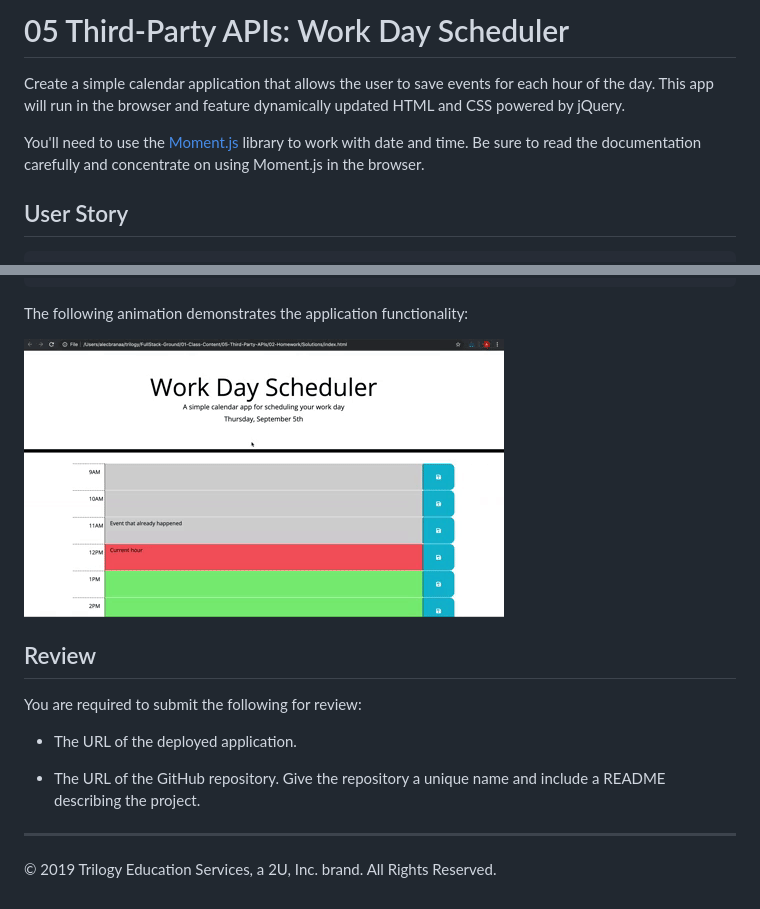
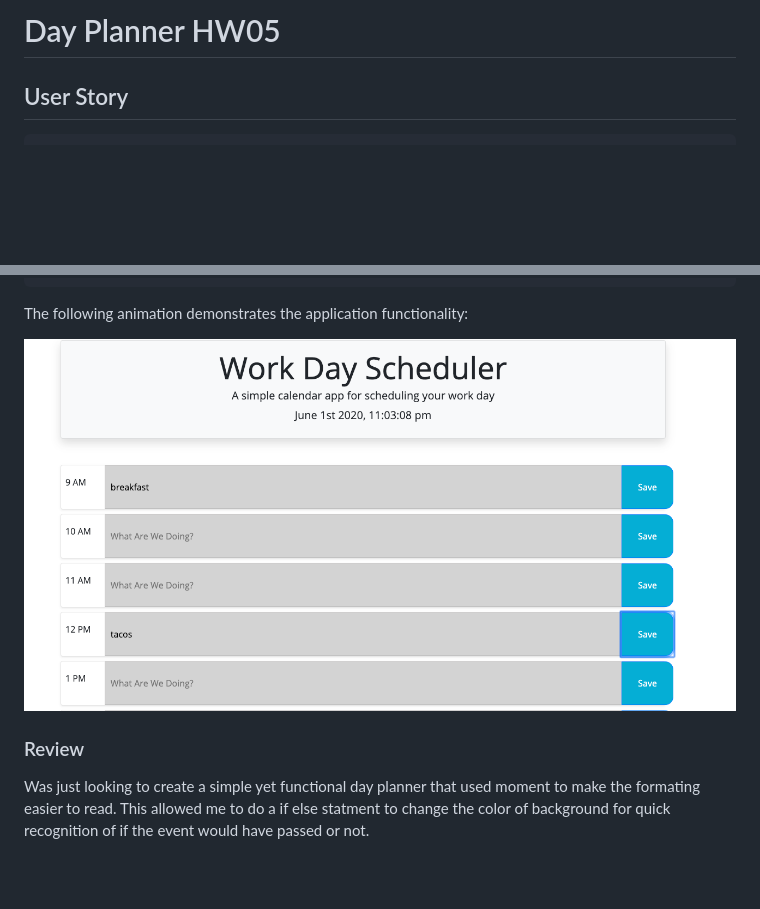
Before and after one commit to cfergus7/hw05, a Markdown page: README.md, 2 parts joined by grey strips. Drawn GitHub-style; pictures changed too: Assets/workDayPlanner.gif (added); blank space fills up the shorter version.

Commit message:
timer function works

````diff
--- a/README.md
+++ b/README.md
@@ -1,9 +1,4 @@
-# 05 Third-Party APIs: Work Day Scheduler
-
-Create a simple calendar application that allows the user to save events for each hour of the day. This app will run in the browser and feature dynamically updated HTML and CSS powered by jQuery.
-
-You'll need to use the [Moment.js](https://momentjs.com/) library to work with date and time. Be sure to read the documentation carefully and concentrate on using Moment.js in the browser.
-
+# Day Planner HW05
 ## User Story
 
 ```
@@ -32,15 +27,8 @@ THEN the saved events persist
 
 The following animation demonstrates the application functionality:
 
-![day planner demo](./Assets/05-third-party-apis-homework-demo.gif)
+![day planner demo](./Assets/workDayPlanner.gif)
 
-## Review
+### Review
 
-You are required to submit the following for review:
-
-* The URL of the deployed application.
-
-* The URL of the GitHub repository. Give the repository a unique name and include a README describing the project.
-
-- - -
-© 2019 Trilogy Education Services, a 2U, Inc. brand. All Rights Reserved.
+Was just looking to create a simple yet functional day planner that used moment to make the formating easier to read. This allowed me to do a if else statment to change the color of background for quick recognition of if the event would have passed or not.
````
Also changed, not shown: 2 other files.
